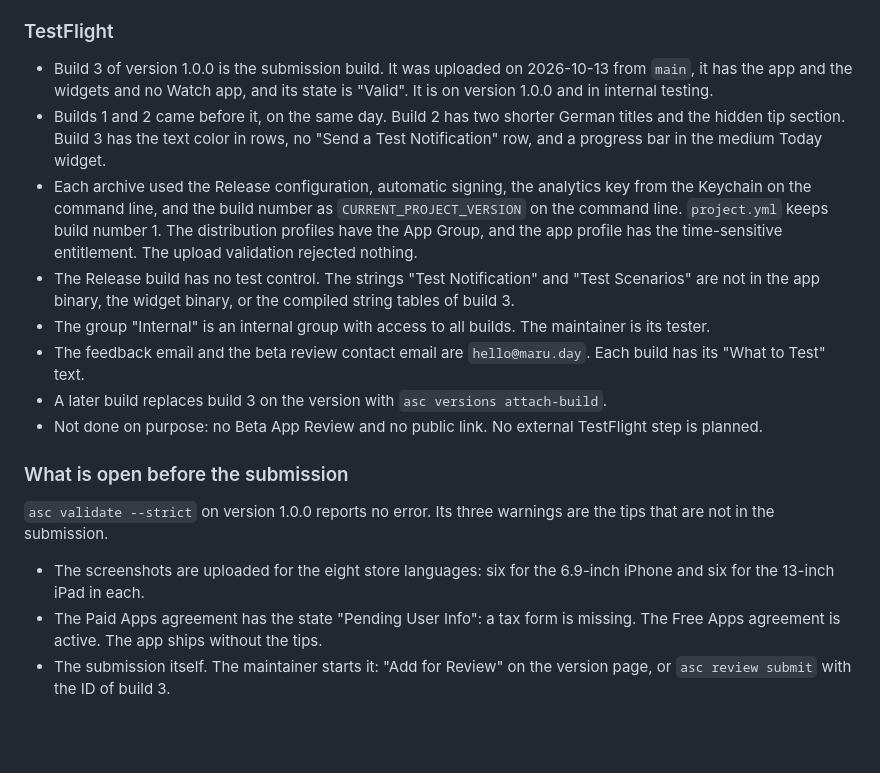
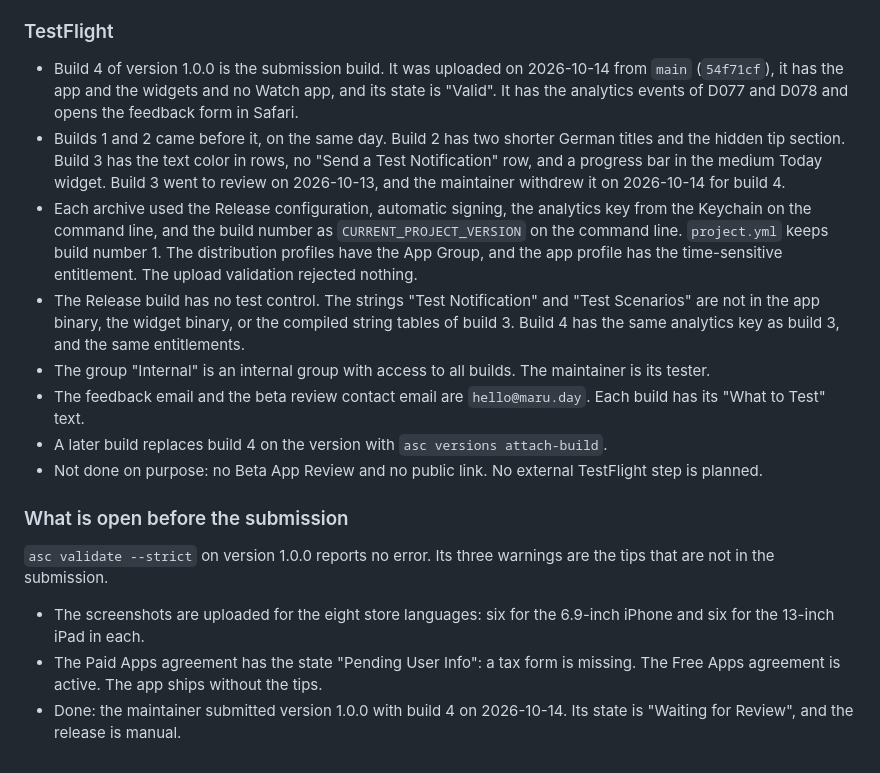
Before and after one commit to ImHangLi/maru, a Markdown page: docs/release-plan.md, the part around the change. Rendered like a GitHub page; blank space fills up the shorter version.

Commit message:
Record build 4 as the submission build

```diff
--- a/docs/release-plan.md
+++ b/docs/release-plan.md
@@ -164,13 +164,13 @@ The notes are in App Store Connect. They state: what Maru does, no account, the
 
 ### TestFlight
 
-- Build 3 of version 1.0.0 is the submission build. It was uploaded on 2026-10-13 from `main`, it has the app and the widgets and no Watch app, and its state is "Valid". It is on version 1.0.0 and in internal testing.
-- Builds 1 and 2 came before it, on the same day. Build 2 has two shorter German titles and the hidden tip section. Build 3 has the text color in rows, no "Send a Test Notification" row, and a progress bar in the medium Today widget.
+- Build 4 of version 1.0.0 is the submission build. It was uploaded on 2026-10-14 from `main` (`54f71cf`), it has the app and the widgets and no Watch app, and its state is "Valid". It has the analytics events of D077 and D078 and opens the feedback form in Safari.
+- Builds 1 and 2 came before it, on the same day. Build 2 has two shorter German titles and the hidden tip section. Build 3 has the text color in rows, no "Send a Test Notification" row, and a progress bar in the medium Today widget. Build 3 went to review on 2026-10-13, and the maintainer withdrew it on 2026-10-14 for build 4.
 - Each archive used the Release configuration, automatic signing, the analytics key from the Keychain on the command line, and the build number as `CURRENT_PROJECT_VERSION` on the command line. `project.yml` keeps build number 1. The distribution profiles have the App Group, and the app profile has the time-sensitive entitlement. The upload validation rejected nothing.
-- The Release build has no test control. The strings "Test Notification" and "Test Scenarios" are not in the app binary, the widget binary, or the compiled string tables of build 3.
+- The Release build has no test control. The strings "Test Notification" and "Test Scenarios" are not in the app binary, the widget binary, or the compiled string tables of build 3. Build 4 has the same analytics key as build 3, and the same entitlements.
 - The group "Internal" is an internal group with access to all builds. The maintainer is its tester.
 - The feedback email and the beta review contact email are `hello@maru.day`. Each build has its "What to Test" text.
-- A later build replaces build 3 on the version with `asc versions attach-build`.
+- A later build replaces build 4 on the version with `asc versions attach-build`.
 - Not done on purpose: no Beta App Review and no public link. No external TestFlight step is planned.
 
 ### What is open before the submission
@@ -179,4 +179,4 @@ The notes are in App Store Connect. They state: what Maru does, no account, the
 
 - The screenshots are uploaded for the eight store languages: six for the 6.9-inch iPhone and six for the 13-inch iPad in each.
 - The Paid Apps agreement has the state "Pending User Info": a tax form is missing. The Free Apps agreement is active. The app ships without the tips.
-- The submission itself. The maintainer starts it: "Add for Review" on the version page, or `asc review submit` with the ID of build 3.
+- Done: the maintainer submitted version 1.0.0 with build 4 on 2026-10-14. Its state is "Waiting for Review", and the release is manual.
```
Also changed, not shown: docs/status.md (+1 -1 lines).
